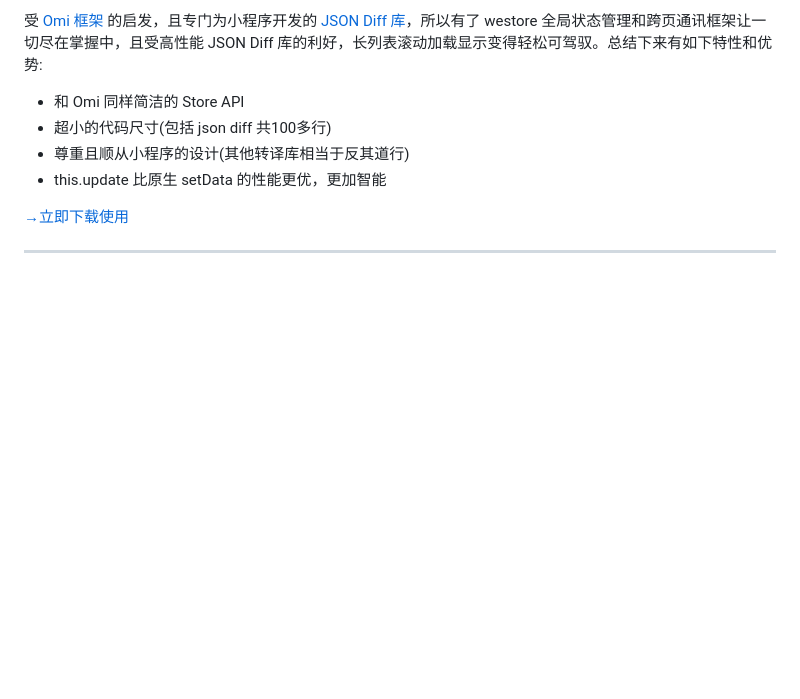
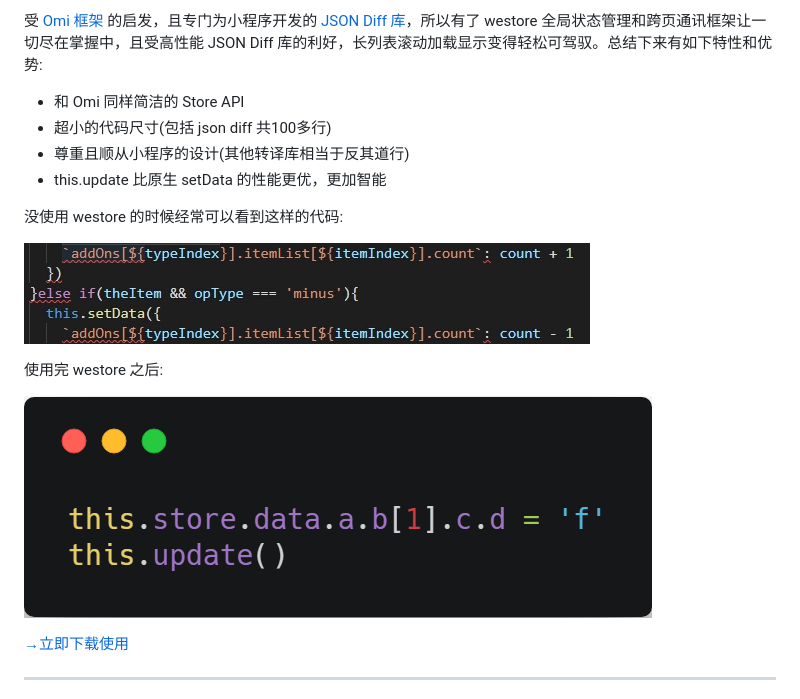
Before and after one commit to Tencent/westore, a Markdown page: readme.md, the part around the change. Drawn GitHub-style; pictures changed too: asset/not-westore.png (added), asset/westore.png (added); blank space fills up the shorter version.

```diff
--- a/readme.md
+++ b/readme.md
@@ -10,6 +10,14 @@
 * 超小的代码尺寸(包括 json diff 共100多行)
 * 尊重且顺从小程序的设计(其他转译库相当于反其道行)
 * this.update 比原生 setData 的性能更优，更加智能
+
+没使用 westore 的时候经常可以看到这样的代码:
+
+![not-westore](./asset/not-westore.png)
+
+使用完 westore 之后:
+
+![westore](./asset/westore.png)
 
 [→立即下载使用](https://codeload.github.com/dntzhang/westore/zip/master)
 
```
